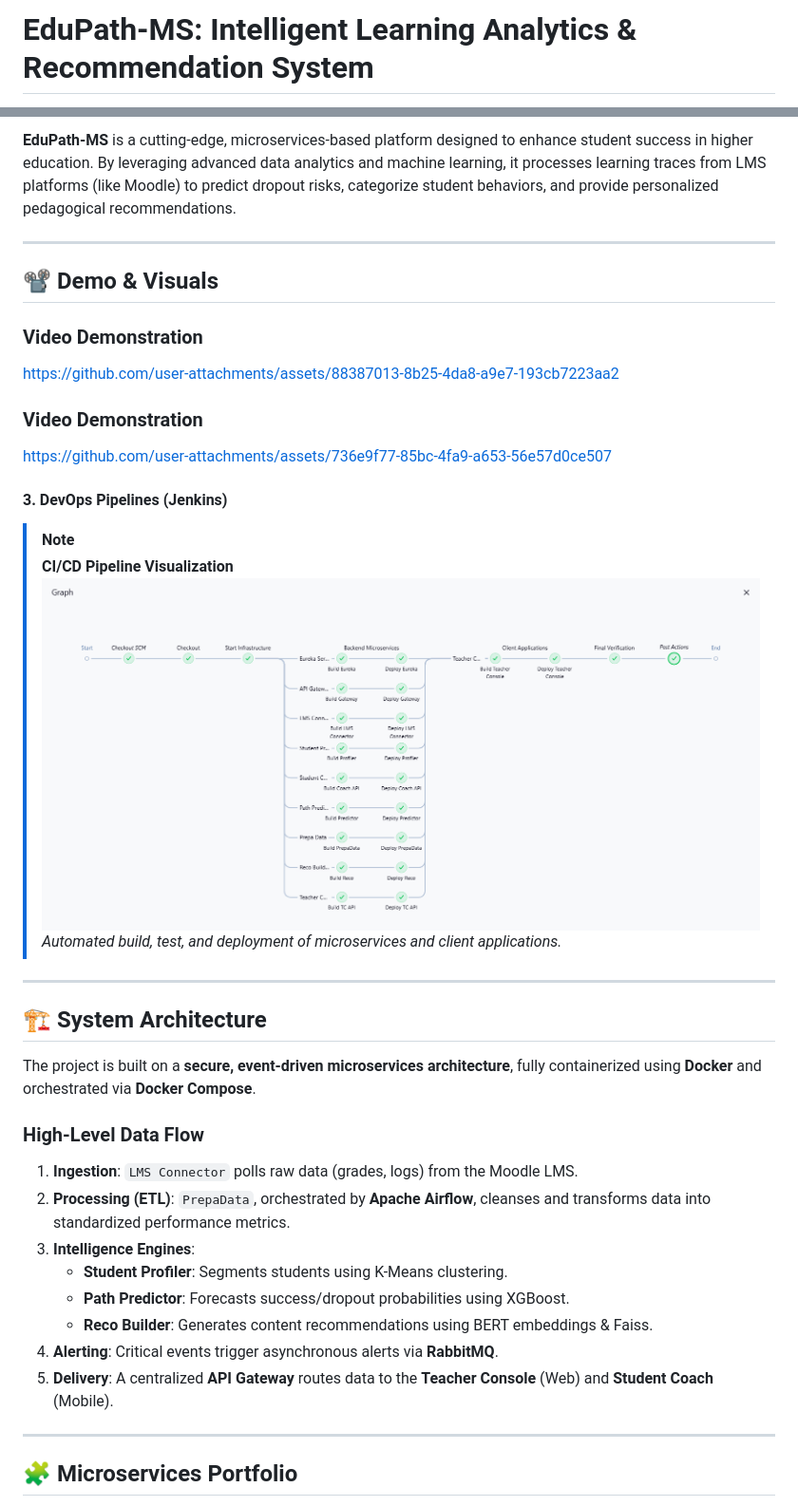
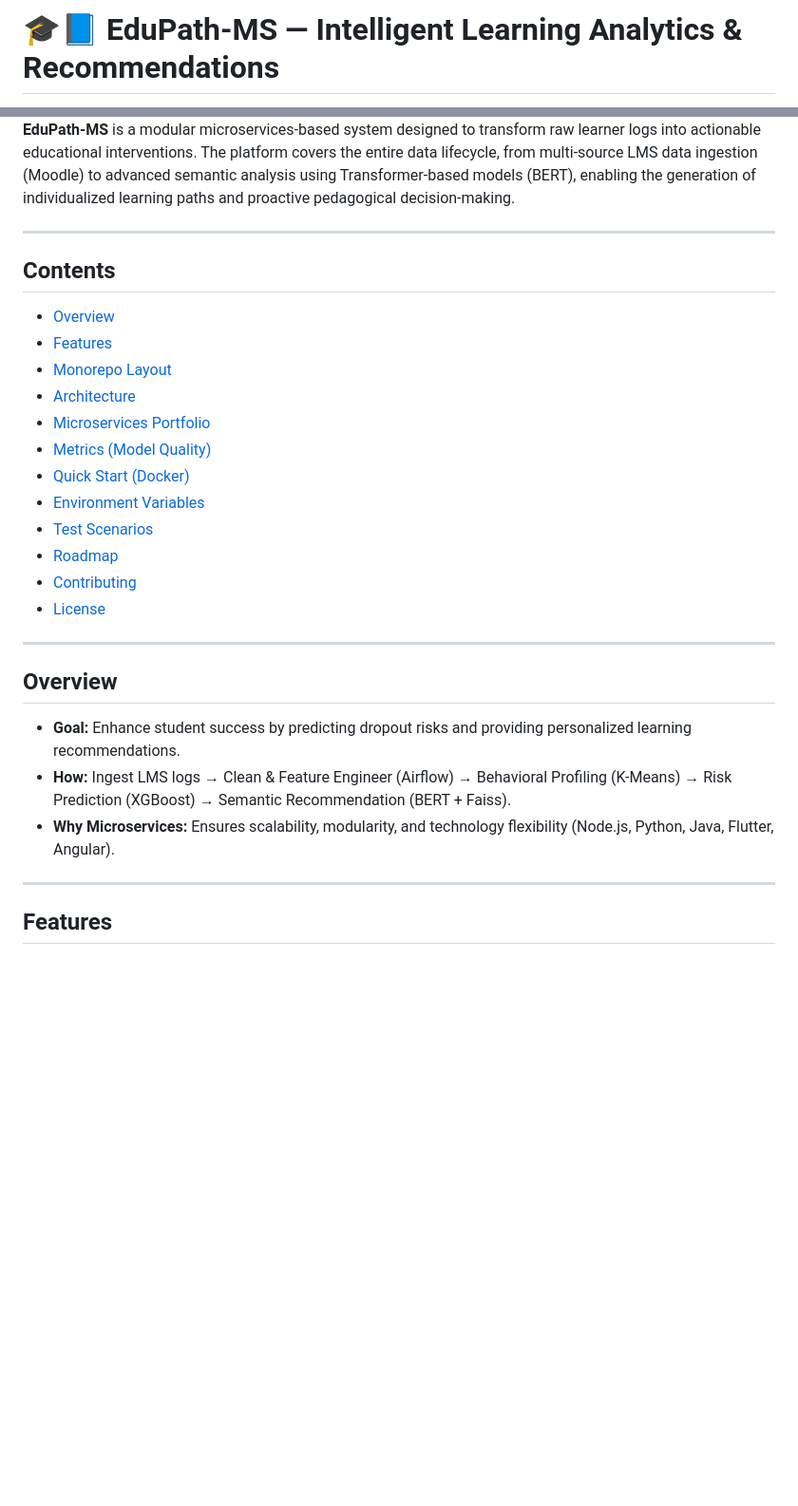
Before and after one commit to Khaoula2001/EduPath-MS, a Markdown page: README.md, 2 parts joined by grey strips. Shown at 95% size. Rendered like a GitHub page; blank space fills up the shorter version.

```diff
--- a/README.md
+++ b/README.md
@@ -1,2 +1,2 @@
-# EduPath-MS: Intelligent Learning Analytics & Recommendation System
+# 🎓📘 EduPath-MS — Intelligent Learning Analytics & Recommendations
 
@@ -6,41 +9,32 @@
 
-**EduPath-MS** is a cutting-edge, microservices-based platform designed to enhance student success in higher education. By leveraging advanced data analytics and machine learning, it processes learning traces from LMS platforms (like Moodle) to predict dropout risks, categorize student behaviors, and provide personalized pedagogical recommendations.
+**EduPath-MS** is a modular microservices-based system designed to transform raw learner logs into actionable educational interventions. The platform covers the entire data lifecycle, from multi-source LMS data ingestion (Moodle) to advanced semantic analysis using Transformer-based models (BERT), enabling the generation of individualized learning paths and proactive pedagogical decision-making.
 
 ---
 
-## 📽️ Demo & Visuals
+## Contents
 
-### Video Demonstration
-
-https://github.com/user-attachments/assets/88387013-8b25-4da8-a9e7-193cb7223aa2
-### Video Demonstration
-https://github.com/user-attachments/assets/736e9f77-85bc-4fa9-a653-56e57d0ce507
-
-
-
-#### 3. DevOps Pipelines (Jenkins)
-> [!NOTE]
-> **CI/CD Pipeline Visualization**
-> ![Jenkins Pipeline](screens/jenkins_pipeline.png)
-> *Automated build, test, and deployment of microservices and client applications.*
+- [Overview](#overview)
+- [Features](#features)
+- [Monorepo Layout](#monorepo-layout)
+- [Architecture](#architecture)
+- [Microservices Portfolio](#microservices-portfolio)
+- [Metrics (Model Quality)](#metrics-model-quality)
+- [Quick Start (Docker)](#quick-start-docker)
+- [Environment Variables](#environment-variables)
+- [Test Scenarios](#test-scenarios)
+- [Roadmap](#roadmap)
+- [Contributing](#contributing)
+- [License](#license)
 
 ---
 
-## 🏗️ System Architecture
+## Overview
 
-The project is built on a **secure, event-driven microservices architecture**, fully containerized using **Docker** and orchestrated via **Docker Compose**.
-
-### High-Level Data Flow
-1.  **Ingestion**: `LMS Connector` polls raw data (grades, logs) from the Moodle LMS.
-2.  **Processing (ETL)**: `PrepaData`, orchestrated by **Apache Airflow**, cleanses and transforms data into standardized performance metrics.
-3.  **Intelligence Engines**:
-    *   **Student Profiler**: Segments students using K-Means clustering.
-    *   **Path Predictor**: Forecasts success/dropout probabilities using XGBoost.
-    *   **Reco Builder**: Generates content recommendations using BERT embeddings & Faiss.
-4.  **Alerting**: Critical events trigger asynchronous alerts via **RabbitMQ**.
-5.  **Delivery**: A centralized **API Gateway** routes data to the **Teacher Console** (Web) and **Student Coach** (Mobile).
+- **Goal:** Enhance student success by predicting dropout risks and providing personalized learning recommendations.
+- **How:** Ingest LMS logs → Clean & Feature Engineer (Airflow) → Behavioral Profiling (K-Means) → Risk Prediction (XGBoost) → Semantic Recommendation (BERT + Faiss).
+- **Why Microservices:** Ensures scalability, modularity, and technology flexibility (Node.js, Python, Java, Flutter, Angular).
 
 ---
 
-## 🧩 Microservices Portfolio
+## Features
 
```
Also changed, not shown: other parts of README.md (+134 -80 lines).
